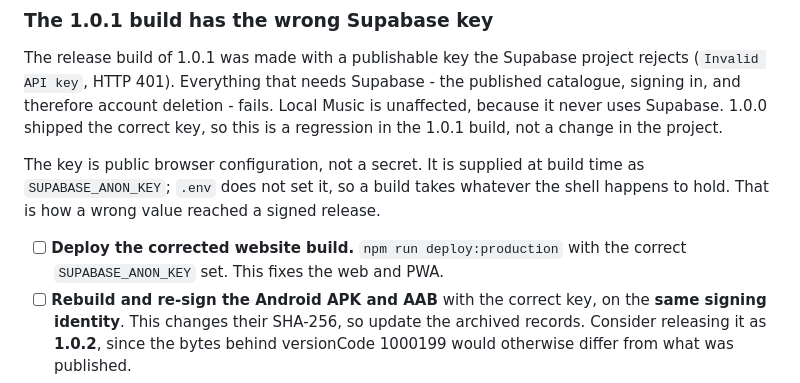
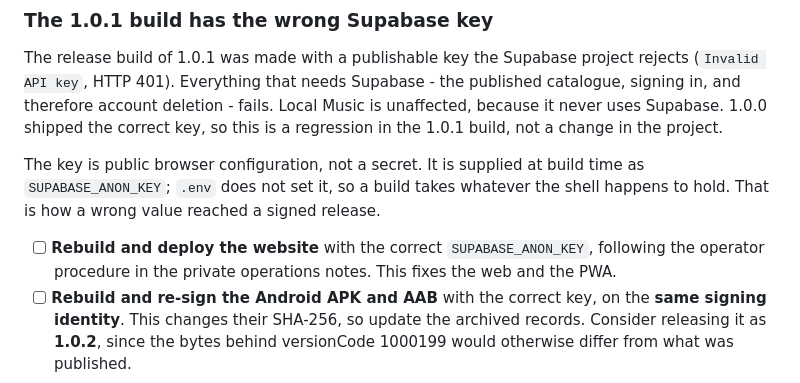
Before and after one commit to adilurrehman/spotifie, a Markdown page: README.md, the part around the change. Drawn GitHub-style.

Commit message:
Keep the private deployment procedure out of the public README
The previous commit named the production deploy script in the README,
which the release-candidate test forbids: the public README describes the
product, and the operator procedure stays in the private operations
notes. The outstanding action now points there instead of naming it.

Co-Authored-By: Claude Opus 5 <noreply@anthropic.com>

```diff
--- a/README.md
+++ b/README.md
@@ -316,8 +316,9 @@ The key is public browser configuration, not a secret. It is supplied at build
 time as `SUPABASE_ANON_KEY`; `.env` does not set it, so a build takes whatever
 the shell happens to hold. That is how a wrong value reached a signed release.
 
-- [ ] **Deploy the corrected website build.** `npm run deploy:production` with
-      the correct `SUPABASE_ANON_KEY` set. This fixes the web and PWA.
+- [ ] **Rebuild and deploy the website** with the correct `SUPABASE_ANON_KEY`,
+      following the operator procedure in the private operations notes. This
+      fixes the web and the PWA.
 - [ ] **Rebuild and re-sign the Android APK and AAB** with the correct key, on
       the **same signing identity**. This changes their SHA-256, so update the
       archived records. Consider releasing it as **1.0.2**, since the bytes
```
